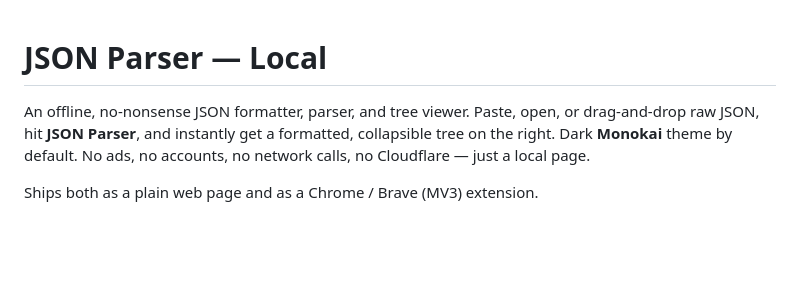
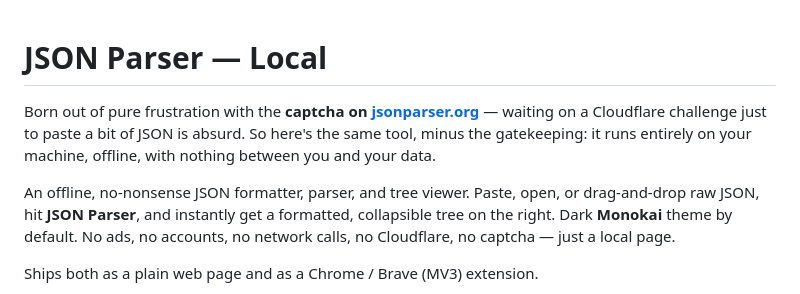
Before and after one commit to clogwog/local.jsonparser.org, a Markdown page: README.md, the part around the change. Rendered like a GitHub page; blank space fills up the shorter version.

Commit message:
README: note motivation (frustration with jsonparser.org captcha)

```diff
--- a/README.md
+++ b/README.md
@@ -1,9 +1,14 @@
 # JSON Parser — Local
+
+Born out of pure frustration with the **captcha on [jsonparser.org](https://jsonparser.org)** —
+waiting on a Cloudflare challenge just to paste a bit of JSON is absurd. So here's
+the same tool, minus the gatekeeping: it runs entirely on your machine, offline,
+with nothing between you and your data.
 
 An offline, no-nonsense JSON formatter, parser, and tree viewer. Paste, open, or
 drag-and-drop raw JSON, hit **JSON Parser**, and instantly get a formatted,
 collapsible tree on the right. Dark **Monokai** theme by default. No ads, no
-accounts, no network calls, no Cloudflare — just a local page.
+accounts, no network calls, no Cloudflare, no captcha — just a local page.
 
 Ships both as a plain web page and as a Chrome / Brave (MV3) extension.
 
```
